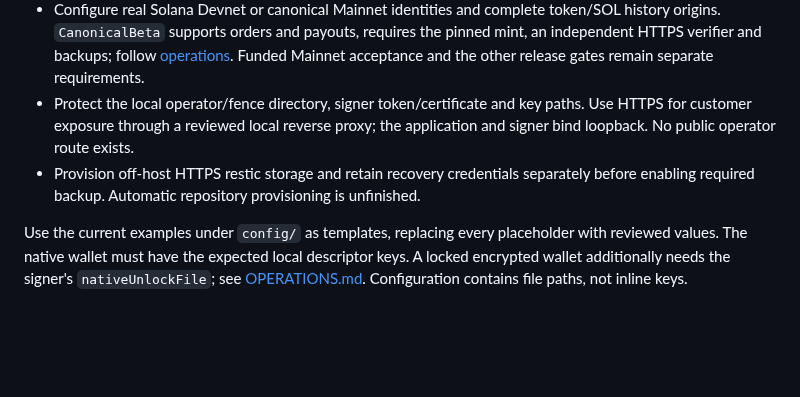
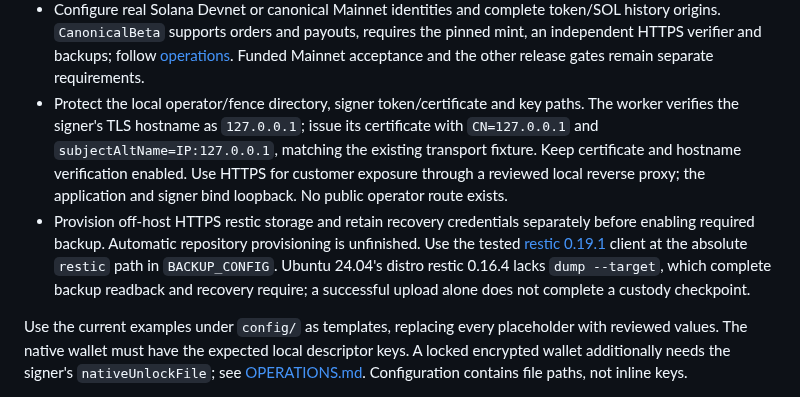
Before and after one commit to freewillydev/ecx-solana-bridge, a Markdown page: 2-Wrap-Unwrap-Server/docs/INSTALL.md, the part around the change. GitHub-like rendering; blank space fills up the shorter version.

Commit message:
Document and verify required restic version for VM custody checkpoints

```diff
--- a/2-Wrap-Unwrap-Server/docs/INSTALL.md
+++ b/2-Wrap-Unwrap-Server/docs/INSTALL.md
@@ -42,10 +42,17 @@ These responsibilities remain required for a deployed server.
   mint, an independent HTTPS verifier and backups; follow [operations](OPERATIONS.md).
   Funded Mainnet acceptance and the other release gates remain separate requirements.
 - Protect the local operator/fence directory, signer token/certificate and key paths.
+  The worker verifies the signer's TLS hostname as `127.0.0.1`; issue its certificate
+  with `CN=127.0.0.1` and `subjectAltName=IP:127.0.0.1`, matching the existing transport
+  fixture. Keep certificate and hostname verification enabled.
   Use HTTPS for customer exposure through a reviewed local reverse proxy; the
   application and signer bind loopback. No public operator route exists.
 - Provision off-host HTTPS restic storage and retain recovery credentials separately
   before enabling required backup. Automatic repository provisioning is unfinished.
+  Use the tested [restic 0.19.1](https://github.com/restic/restic/releases/tag/v0.19.1)
+  client at the absolute `restic` path in `BACKUP_CONFIG`. Ubuntu 24.04's distro
+  restic 0.16.4 lacks `dump --target`, which complete backup readback and recovery
+  require; a successful upload alone does not complete a custody checkpoint.
 
 Use the current examples under `config/` as templates, replacing every placeholder
 with reviewed values. The native wallet must have the expected local descriptor
```
Also changed, not shown: 2-Wrap-Unwrap-Server/docs/RELEASE-REVIEW.md (+9 -5 lines).
